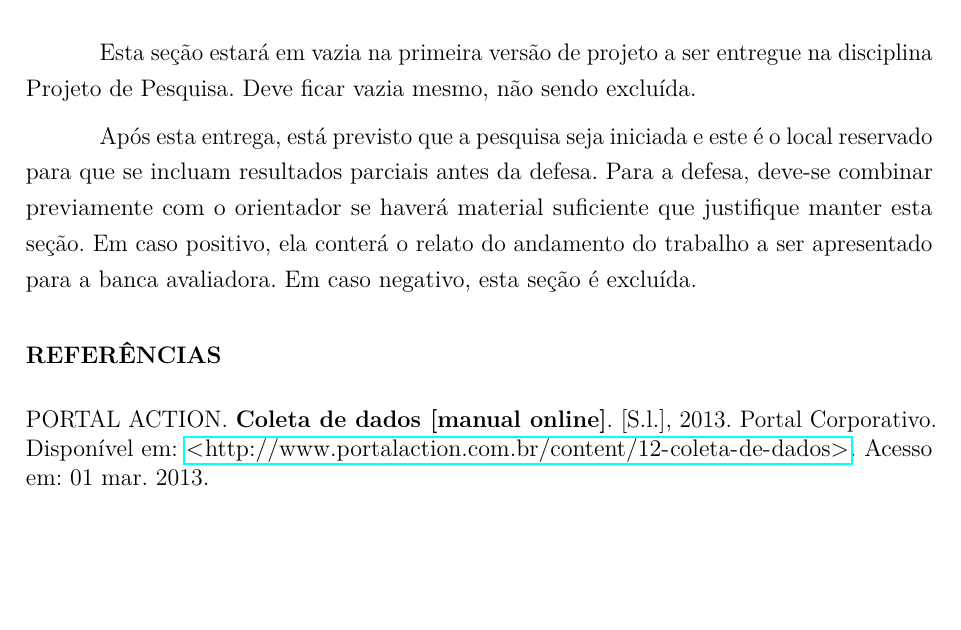
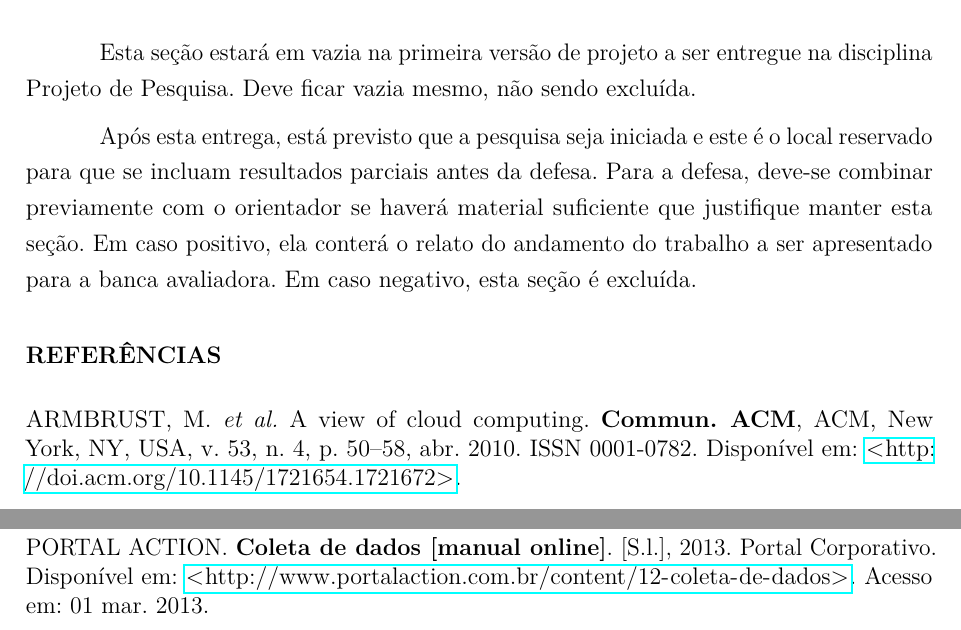
Before and after one commit to sandrooliveira1501/template-tcc1, a LaTeX thesis (TCC.tex, which reads fixos/pacoteseclass.tex): part of page 8 of 9 before the commit and two parts of pages 8 and 9 of 9 after it, the two joined at a grey line, cut so that both start at the same text, the shorter picture padded with empty space. Compiled offline with pdfLaTeX.

Commit message:
Correção citação et al.

```diff
--- a/fixos/pacoteseclass.tex
+++ b/fixos/pacoteseclass.tex
@@ -57,7 +57,7 @@
 %\usepackage[brazilian,hyperpageref]{backref}	 % Paginas com as citações na bibl
 %\usepackage[alf]{abntex2cite}	% Citações padrão ABNT
 
-\usepackage[alf, abnt-emphasize=bf, bibjustif, recuo=0cm, abnt-etal-cite=3, abnt-etal-text=it, abnt-etal-list=0]{abntex2cite}
+\usepackage[alf, abnt-emphasize=bf, bibjustif, recuo=0cm, abnt-etal-cite=3, abnt-etal-text=it, abnt-etal-list=3]{abntex2cite}
 
 % Ambiente para alineas e e subalineas (incisos) com ponto
 \newlist{alineascomponto}{itemize}{2}
```
Also changed, not shown: introducao.tex (+1 -1 lines).
